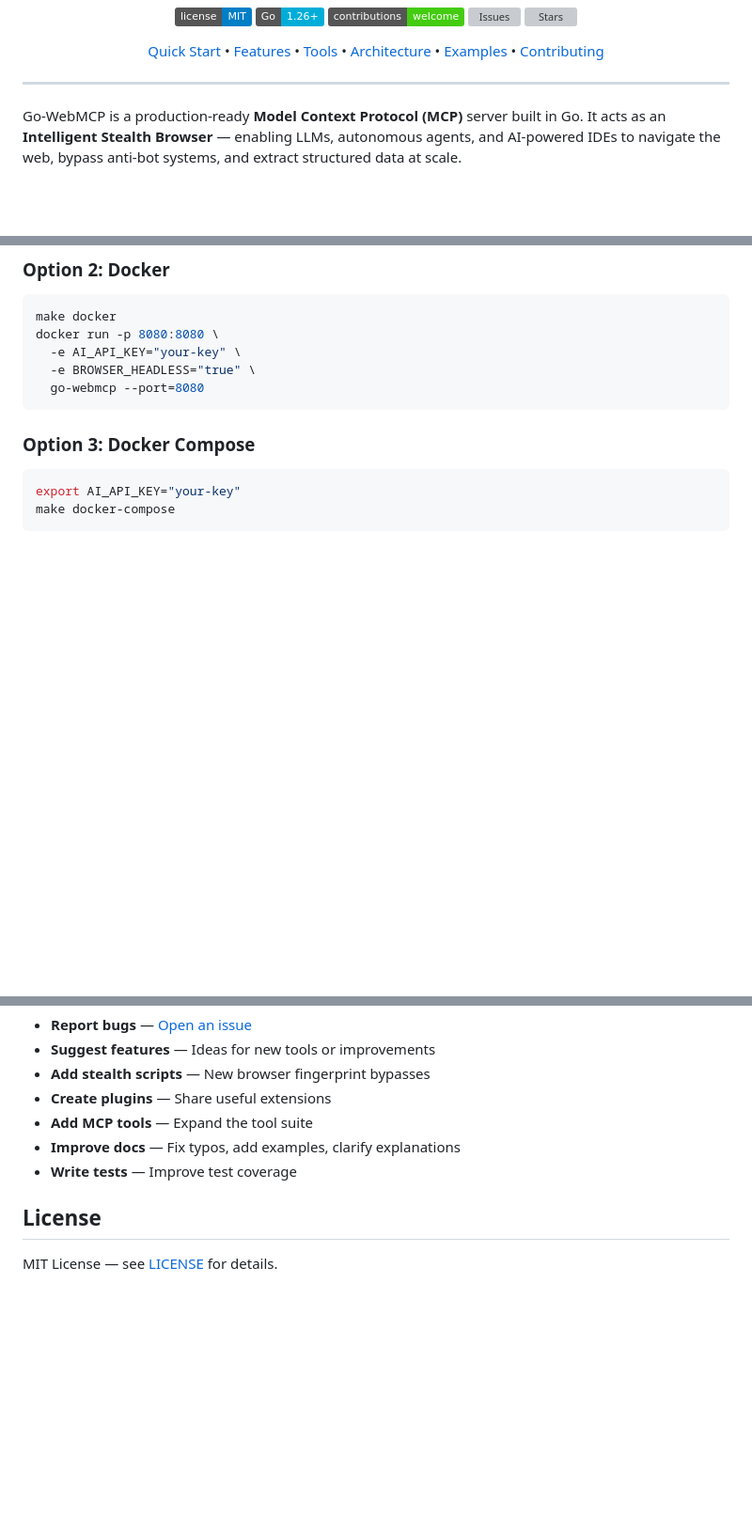
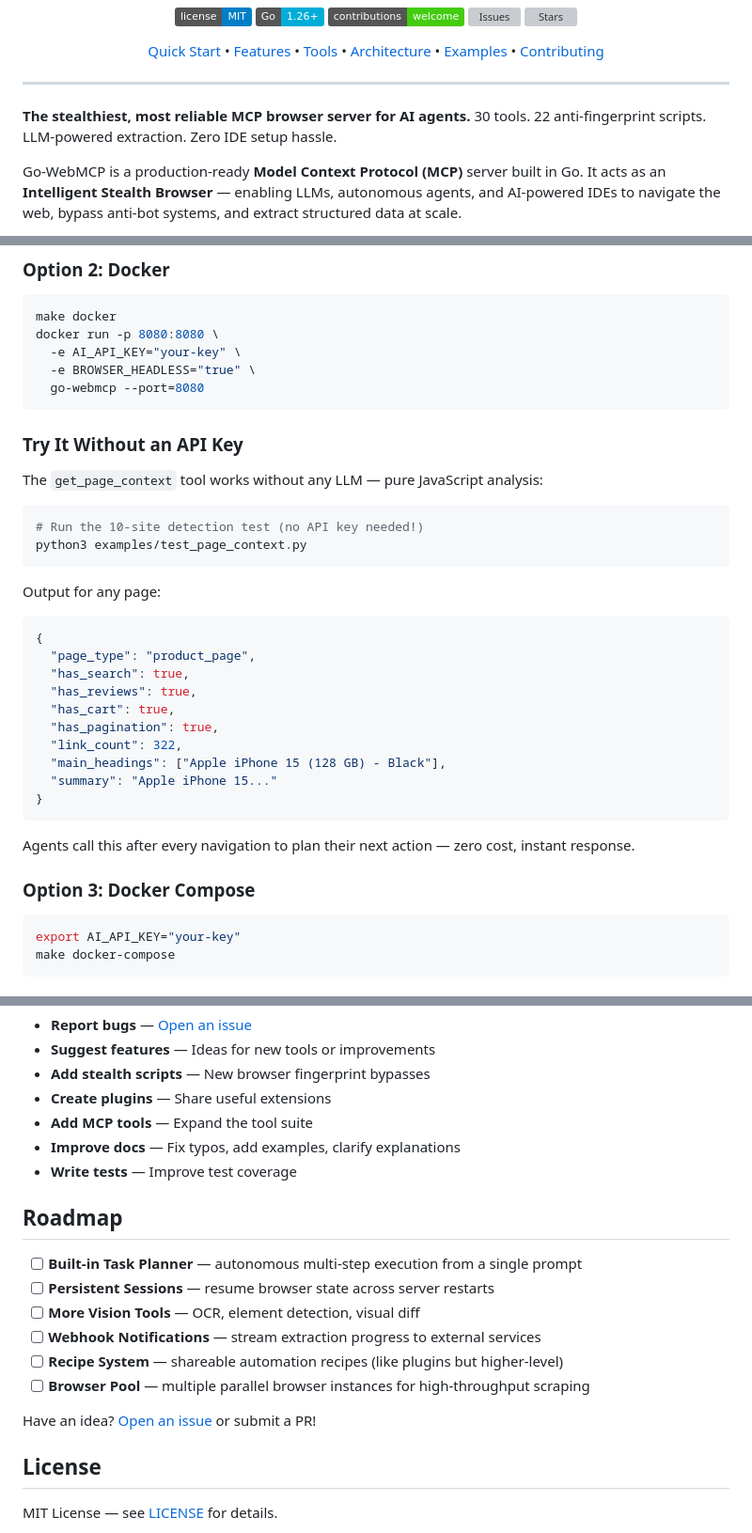
Before and after one commit to yranjan06/WEBGhosting-MCP, a Markdown page: README.md, 3 parts joined by grey strips. Shown at 94% size. Drawn GitHub-style; badges without logos; blank space fills up the shorter version; grey boxes are pictures that could not be loaded.

Commit message:
docs: apply community feedback — punchier pitch, page_context example, roadmap, star history chart
- Added one-liner punch at top: 'The stealthiest, most reliable MCP browser server'
- Added 'Try Without API Key' section with get_page_context JSON example
- Added Roadmap section (planner, persistent sessions, vision, browser pool)
- Added star-history.com dynamic chart (light/dark theme)
- Fixed empty star history section

````diff
--- a/README.md
+++ b/README.md
@@ -21,6 +21,8 @@
 </p>
 
 ---
+
+**The stealthiest, most reliable MCP browser server for AI agents.** 30 tools. 22 anti-fingerprint scripts. LLM-powered extraction. Zero IDE setup hassle.
 
 Go-WebMCP is a production-ready **Model Context Protocol (MCP)** server built in Go. It acts as an **Intelligent Stealth Browser** — enabling LLMs, autonomous agents, and AI-powered IDEs to navigate the web, bypass anti-bot systems, and extract structured data at scale.
 
@@ -86,6 +88,31 @@ docker run -p 8080:8080 \
   -e BROWSER_HEADLESS="true" \
   go-webmcp --port=8080
 ```
+
+### Try It Without an API Key
+
+The `get_page_context` tool works without any LLM — pure JavaScript analysis:
+
+```bash
+# Run the 10-site detection test (no API key needed!)
+python3 examples/test_page_context.py
+```
+
+Output for any page:
+```json
+{
+  "page_type": "product_page",
+  "has_search": true,
+  "has_reviews": true,
+  "has_cart": true,
+  "has_pagination": true,
+  "link_count": 322,
+  "main_headings": ["Apple iPhone 15 (128 GB) - Black"],
+  "summary": "Apple iPhone 15..."
+}
+```
+
+Agents call this after every navigation to plan their next action — zero cost, instant response.
 
 ### Option 3: Docker Compose
 
@@ -362,6 +389,17 @@ We welcome contributions of all sizes! See [CONTRIBUTING.md](CONTRIBUTING.md) fo
 - **Improve docs** — Fix typos, add examples, clarify explanations
 - **Write tests** — Improve test coverage
 
+## Roadmap
+
+- [ ] **Built-in Task Planner** — autonomous multi-step execution from a single prompt
+- [ ] **Persistent Sessions** — resume browser state across server restarts
+- [ ] **More Vision Tools** — OCR, element detection, visual diff
+- [ ] **Webhook Notifications** — stream extraction progress to external services
+- [ ] **Recipe System** — shareable automation recipes (like plugins but higher-level)
+- [ ] **Browser Pool** — multiple parallel browser instances for high-throughput scraping
+
+Have an idea? [Open an issue](https://github.com/yranjan06/GO-WebMcp/issues) or submit a PR!
+
 ## License
 
 MIT License — see [LICENSE](LICENSE) for details.
````
Also changed, not shown: other parts of README.md (+9 -1 lines).
